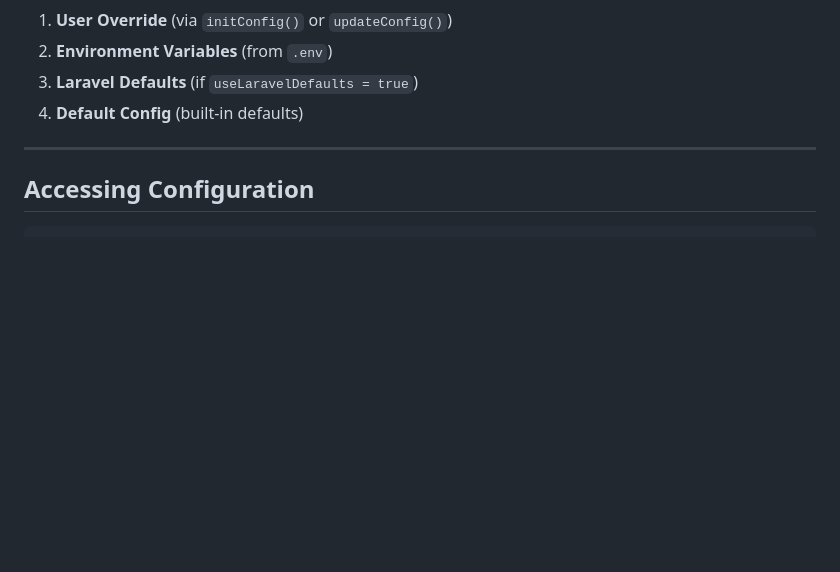
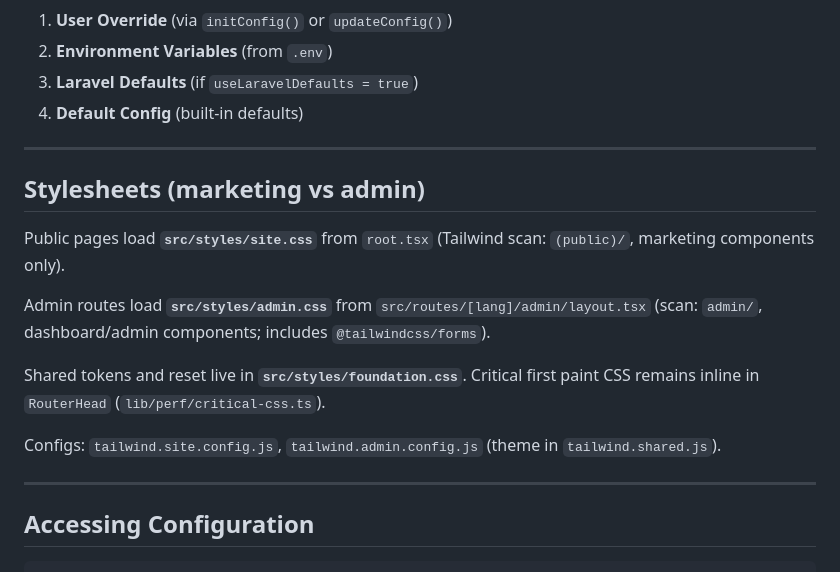
Before and after one commit to MakiOmar/itqandev-website, a Markdown page: docs/CONFIGURATION.md, the part around the change. GitHub-like rendering; blank space fills up the shorter version.

Commit message:
Document marketing vs admin stylesheet entry points.
Explain site.css and admin.css scan paths for operators.

Co-authored-by: Cursor <cursoragent@cursor.com>

````diff
--- a/docs/CONFIGURATION.md
+++ b/docs/CONFIGURATION.md
@@ -278,6 +278,18 @@ Configuration is merged in this order (highest to lowest priority):
 
 ---
 
+## Stylesheets (marketing vs admin)
+
+Public pages load **`src/styles/site.css`** from `root.tsx` (Tailwind scan: `(public)/`, marketing components only).
+
+Admin routes load **`src/styles/admin.css`** from `src/routes/[lang]/admin/layout.tsx` (scan: `admin/`, dashboard/admin components; includes `@tailwindcss/forms`).
+
+Shared tokens and reset live in **`src/styles/foundation.css`**. Critical first paint CSS remains inline in `RouterHead` (`lib/perf/critical-css.ts`).
+
+Configs: `tailwind.site.config.js`, `tailwind.admin.config.js` (theme in `tailwind.shared.js`).
+
+---
+
 ## Accessing Configuration
 
 ```typescript
````
